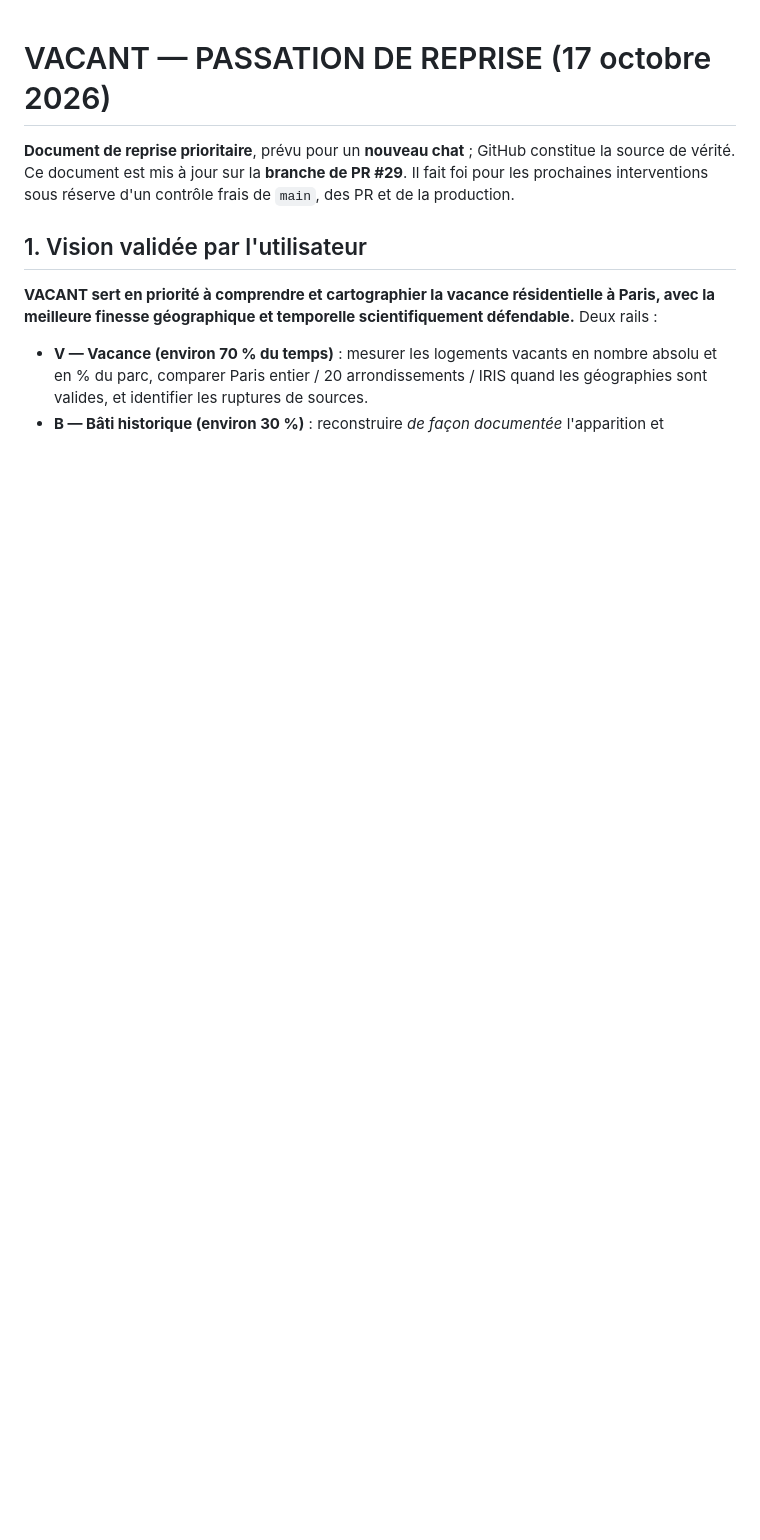
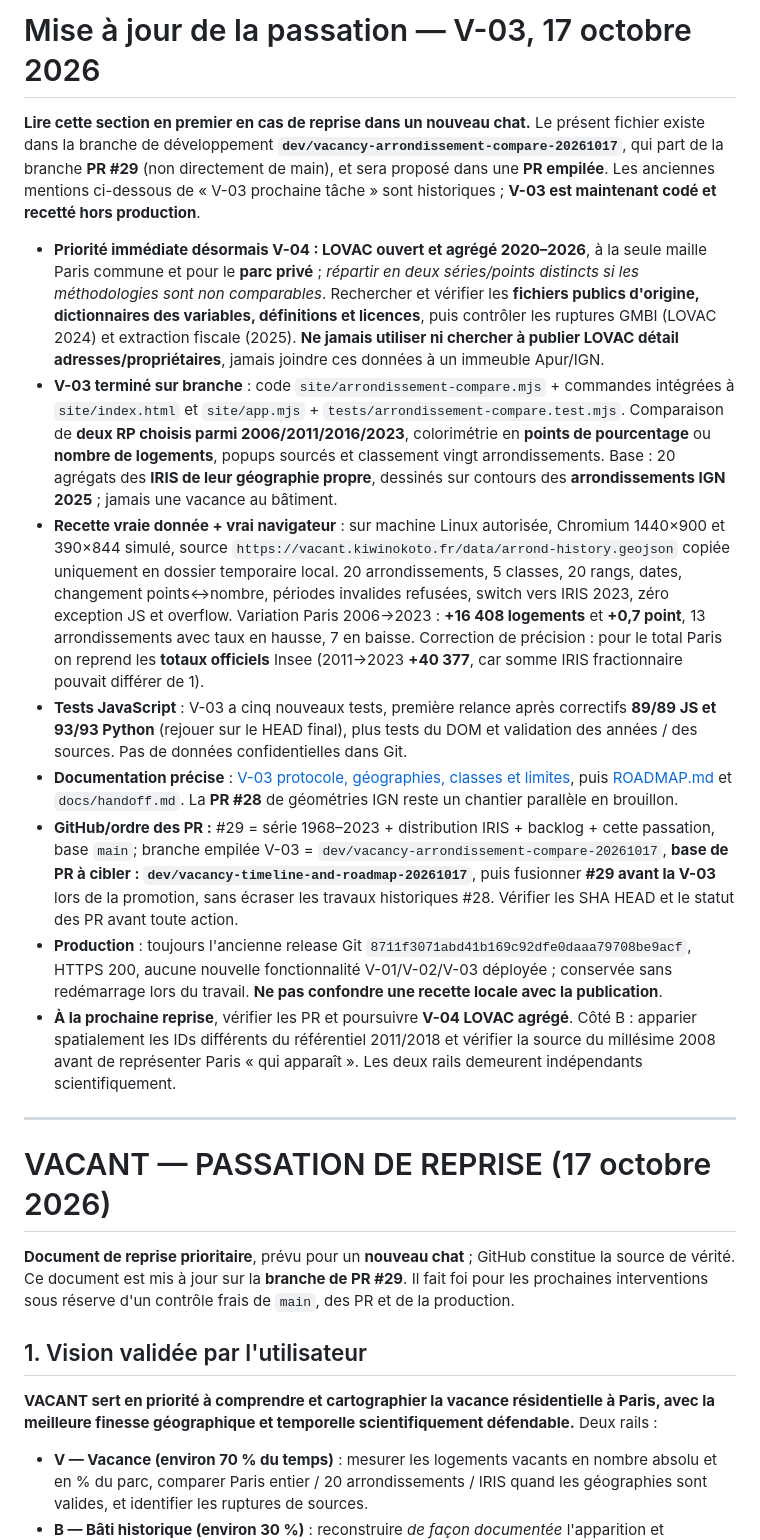
Before and after one commit to Kiwinokoto/vacant, a Markdown page: docs/PASSATION-2026-10-17.md, the part around the change. GitHub-like rendering; blank space fills up the shorter version.

Commit message:
docs: keep durable chat handoff current with completed arrondissement comparison and next LOVAC work

```diff
--- a/docs/PASSATION-2026-10-17.md
+++ b/docs/PASSATION-2026-10-17.md
@@ -1,3 +1,18 @@
+# Mise à jour de la passation — V-03, 17 octobre 2026
+
+**Lire cette section en premier en cas de reprise dans un nouveau chat.** Le présent fichier existe dans la branche de développement **`dev/vacancy-arrondissement-compare-20261017`**, qui part de la branche **PR #29** (non directement de main), et sera proposé dans une **PR empilée**. Les anciennes mentions ci-dessous de « V-03 prochaine tâche » sont historiques ; **V-03 est maintenant codé et recetté hors production**.
+
+- **Priorité immédiate désormais V-04 : LOVAC ouvert et agrégé 2020–2026**, à la seule maille Paris commune et pour le **parc privé** ; *répartir en deux séries/points distincts si les méthodologies sont non comparables*. Rechercher et vérifier les **fichiers publics d'origine, dictionnaires des variables, définitions et licences**, puis contrôler les ruptures GMBI (LOVAC 2024) et extraction fiscale (2025). **Ne jamais utiliser ni chercher à publier LOVAC détail adresses/propriétaires**, jamais joindre ces données à un immeuble Apur/IGN.
+- **V-03 terminé sur branche** : code `site/arrondissement-compare.mjs` + commandes intégrées à `site/index.html` et `site/app.mjs` + `tests/arrondissement-compare.test.mjs`. Comparaison de **deux RP choisis parmi 2006/2011/2016/2023**, colorimétrie en **points de pourcentage** ou **nombre de logements**, popups sourcés et classement vingt arrondissements. Base : 20 agrégats des **IRIS de leur géographie propre**, dessinés sur contours des **arrondissements IGN 2025** ; jamais une vacance au bâtiment.
+- **Recette vraie donnée + vrai navigateur** : sur machine Linux autorisée, Chromium 1440×900 et 390×844 simulé, source `https://vacant.kiwinokoto.fr/data/arrond-history.geojson` copiée uniquement en dossier temporaire local. 20 arrondissements, 5 classes, 20 rangs, dates, changement points↔nombre, périodes invalides refusées, switch vers IRIS 2023, zéro exception JS et overflow. Variation Paris 2006→2023 : **+16 408 logements** et **+0,7 point**, 13 arrondissements avec taux en hausse, 7 en baisse. Correction de précision : pour le total Paris on reprend les **totaux officiels** Insee (2011→2023 **+40 377**, car somme IRIS fractionnaire pouvait différer de 1).
+- **Tests JavaScript** : V-03 a cinq nouveaux tests, première relance après correctifs **89/89 JS et 93/93 Python** (rejouer sur le HEAD final), plus tests du DOM et validation des années / des sources. Pas de données confidentielles dans Git.
+- **Documentation précise** : [V-03 protocole, géographies, classes et limites](vacance-arrond-comparison-20261017.md), puis [ROADMAP.md](../ROADMAP.md) et `docs/handoff.md`. La **PR #28** de géométries IGN reste un chantier parallèle en brouillon.
+- **GitHub/ordre des PR :** #29 = série 1968–2023 + distribution IRIS + backlog + cette passation, base `main`; branche empilée V-03 = `dev/vacancy-arrondissement-compare-20261017`, **base de PR à cibler : `dev/vacancy-timeline-and-roadmap-20261017`**, puis fusionner **#29 avant la V-03** lors de la promotion, sans écraser les travaux historiques #28. Vérifier les SHA HEAD et le statut des PR avant toute action.
+- **Production** : toujours l'ancienne release Git `8711f3071abd41b169c92dfe0daaa79708be9acf`, HTTPS 200, aucune nouvelle fonctionnalité V-01/V-02/V-03 déployée ; conservée sans redémarrage lors du travail. **Ne pas confondre une recette locale avec la publication**.
+- **À la prochaine reprise**, vérifier les PR et poursuivre **V-04 LOVAC agrégé**. Côté B : apparier spatialement les IDs différents du référentiel 2011/2018 et vérifier la source du millésime 2008 avant de représenter Paris « qui apparaît ». Les deux rails demeurent indépendants scientifiquement.
+
+---
+
 # VACANT — PASSATION DE REPRISE (17 octobre 2026)
 
 **Document de reprise prioritaire**, prévu pour un **nouveau chat** ; GitHub constitue la source de vérité. Ce document est mis à jour sur la **branche de PR #29**. Il fait foi pour les prochaines interventions sous réserve d'un contrôle frais de `main`, des PR et de la production.
```
